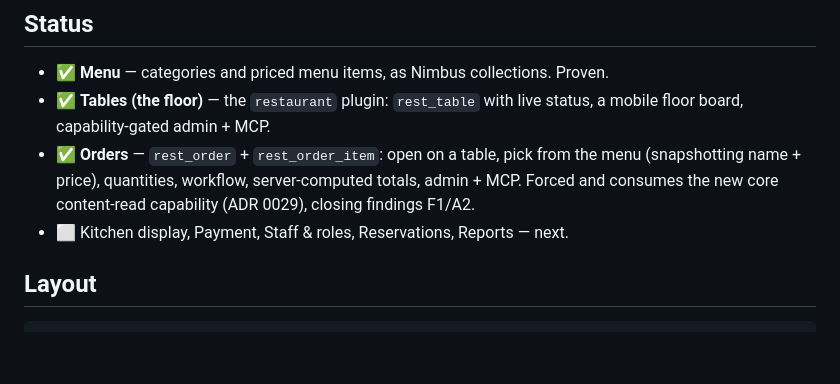
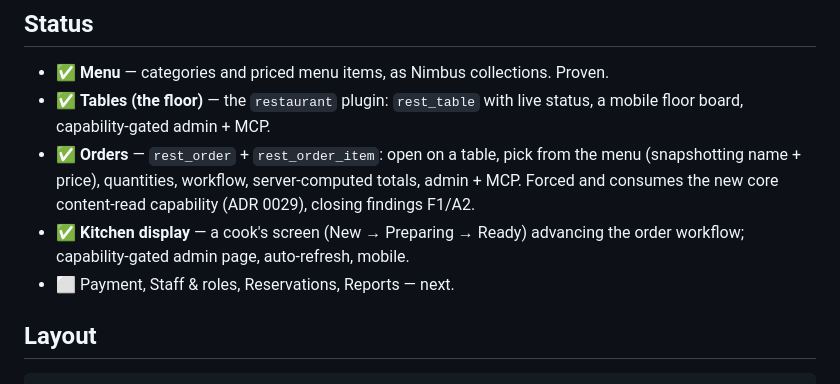
Before and after one commit to DanMat/Restaurant-Management-System, a Markdown page: README-NIMBUS.md, the part around the change. Rendered like a GitHub page; blank space fills up the shorter version.

Commit message:
docs: Kitchen display vertical done
Co-Authored-By: Claude Opus 4.8 <noreply@anthropic.com>

```diff
--- a/README-NIMBUS.md
+++ b/README-NIMBUS.md
@@ -26,7 +26,9 @@ collections. Zero Nimbus core change.
   menu (snapshotting name + price), quantities, workflow, server-computed totals,
   admin + MCP. Forced and consumes the new core content-read capability (ADR 0029),
   closing findings F1/A2.
-- ⬜ Kitchen display, Payment, Staff & roles, Reservations, Reports — next.
+- ✅ **Kitchen display** — a cook's screen (New → Preparing → Ready) advancing the
+  order workflow; capability-gated admin page, auto-refresh, mobile.
+- ⬜ Payment, Staff & roles, Reservations, Reports — next.
 
 ## Layout
 
```
Also changed, not shown: docs/PLATFORM-VALIDATION.md (+1 -1 lines).
